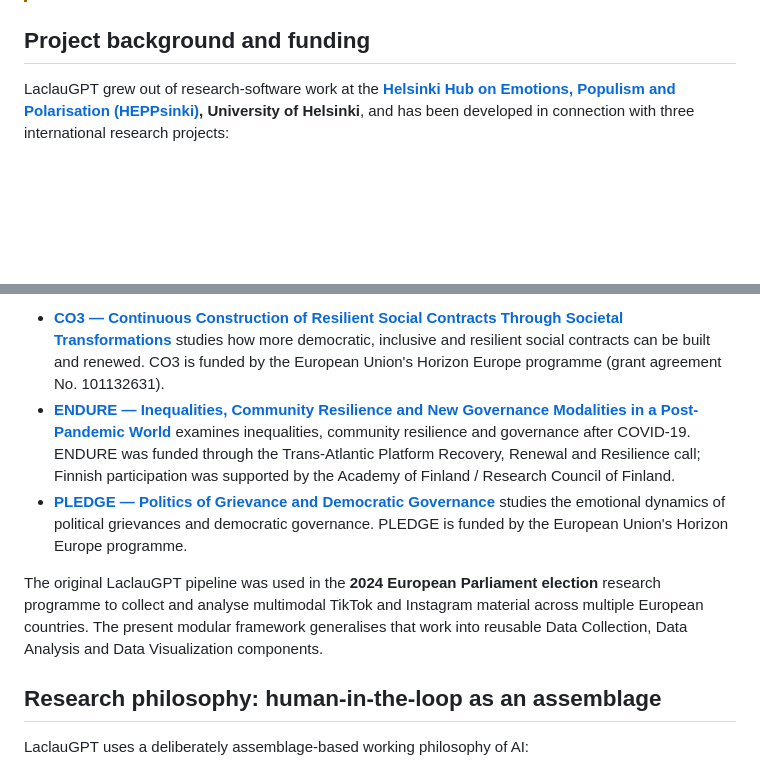
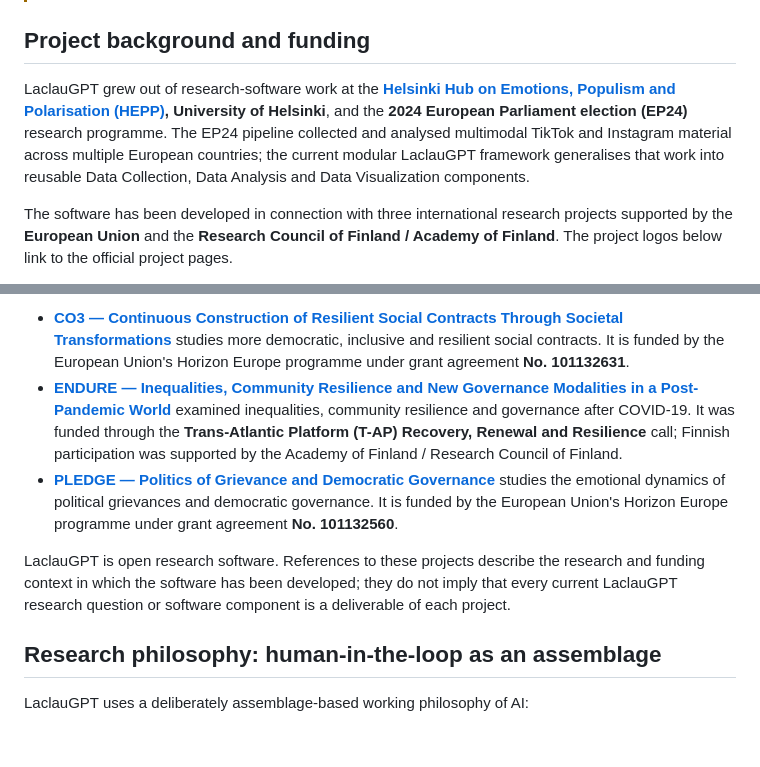
Before and after one commit to TomiToivio/LaclauGPT-Data-Visualization, a Markdown page: README.md, 2 parts joined by grey strips. GitHub-like rendering; blank space fills up the shorter version.

Commit message:
docs: expand project background and funding with project logos

```diff
--- a/README.md
+++ b/README.md
@@ -22,6 +22,8 @@ The framework is developed around Ernesto Laclau and Chantal Mouffe's discourse
 <!-- project-background:start -->
 ## Project background and funding
 
-LaclauGPT grew out of research-software work at the **[Helsinki Hub on Emotions, Populism and Polarisation (HEPPsinki)](https://www.helsinki.fi/en/researchgroups/emotions-populism-and-polarisation), University of Helsinki**, and has been developed in connection with three international research projects:
+LaclauGPT grew out of research-software work at the **[Helsinki Hub on Emotions, Populism and Polarisation (HEPP)](https://www.helsinki.fi/en/researchgroups/emotions-populism-and-polarisation), University of Helsinki**, and the **2024 European Parliament election (EP24)** research programme. The EP24 pipeline collected and analysed multimodal TikTok and Instagram material across multiple European countries; the current modular LaclauGPT framework generalises that work into reusable Data Collection, Data Analysis and Data Visualization components.
+
+The software has been developed in connection with three international research projects supported by the **European Union** and the **Research Council of Finland / Academy of Finland**. The project logos below link to the official project pages.
 
 <p align="center">
@@ -33,10 +41,10 @@ LaclauGPT grew out of research-software work at the **[Helsinki Hub on Emotions,
 </p>
 
-- **[CO3 — Continuous Construction of Resilient Social Contracts Through Societal Transformations](https://www.co3socialcontract.eu/)** studies how more democratic, inclusive and resilient social contracts can be built and renewed. CO3 is funded by the European Union's Horizon Europe programme (grant agreement No. 101132631).
-- **[ENDURE — Inequalities, Community Resilience and New Governance Modalities in a Post-Pandemic World](https://www.endure-project.org/)** examines inequalities, community resilience and governance after COVID-19. ENDURE was funded through the Trans-Atlantic Platform Recovery, Renewal and Resilience call; Finnish participation was supported by the Academy of Finland / Research Council of Finland.
-- **[PLEDGE — Politics of Grievance and Democratic Governance](https://www.pledgeproject.eu/)** studies the emotional dynamics of political grievances and democratic governance. PLEDGE is funded by the European Union's Horizon Europe programme.
+- **[CO3 — Continuous Construction of Resilient Social Contracts Through Societal Transformations](https://www.co3socialcontract.eu/)** studies more democratic, inclusive and resilient social contracts. It is funded by the European Union's Horizon Europe programme under grant agreement **No. 101132631**.
+- **[ENDURE — Inequalities, Community Resilience and New Governance Modalities in a Post-Pandemic World](https://www.endure-project.org/)** examined inequalities, community resilience and governance after COVID-19. It was funded through the **Trans-Atlantic Platform (T-AP) Recovery, Renewal and Resilience** call; Finnish participation was supported by the Academy of Finland / Research Council of Finland.
+- **[PLEDGE — Politics of Grievance and Democratic Governance](https://www.pledgeproject.eu/)** studies the emotional dynamics of political grievances and democratic governance. It is funded by the European Union's Horizon Europe programme under grant agreement **No. 101132560**.
 
-The original LaclauGPT pipeline was used in the **2024 European Parliament election** research programme to collect and analyse multimodal TikTok and Instagram material across multiple European countries. The present modular framework generalises that work into reusable Data Collection, Data Analysis and Data Visualization components.
+LaclauGPT is open research software. References to these projects describe the research and funding context in which the software has been developed; they do not imply that every current LaclauGPT research question or software component is a deliverable of each project.
 
 <!-- project-background:end -->
 
```
Also changed, not shown: other parts of README.md (+9 -3 lines).
